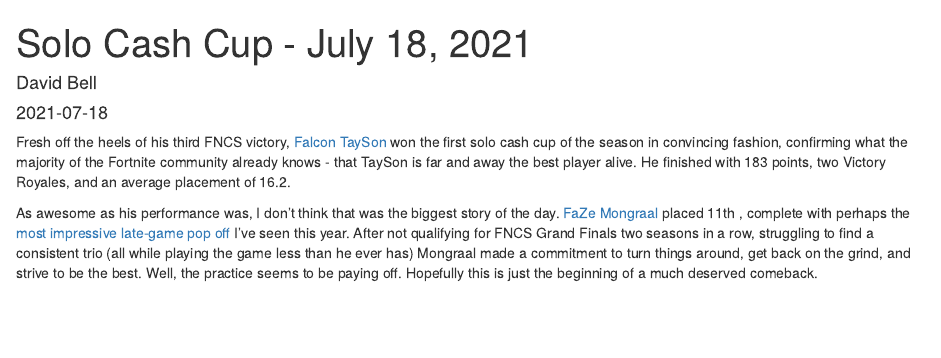
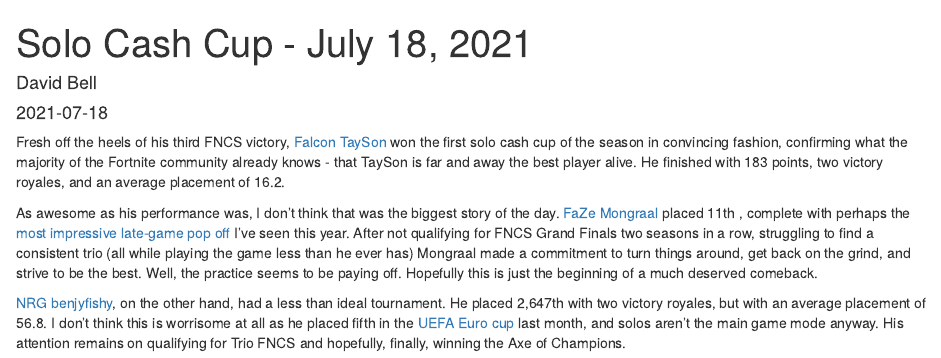
Before and after one commit to dbell1029/CradleToGraveR, an R Markdown document (content/post/2021-07-18-solo-cash-cup-july-18-2021/index.Rmd): the page in a window 1100 px wide, from its top. Rendered offline with R 4.5, knitr and Pandoc, with nearby package versions.

Commit message:
Updated cash cup post

```diff
--- a/content/post/2021-07-18-solo-cash-cup-july-18-2021/index.Rmd
+++ b/content/post/2021-07-18-solo-cash-cup-july-18-2021/index.Rmd
@@ -10,6 +10,8 @@
   - Cash Cup
 ---
 
-Fresh off the heels of his third FNCS victory, [Falcon TaySon](https://twitter.com/taysonFN?ref_src=twsrc%5Egoogle%7Ctwcamp%5Eserp%7Ctwgr%5Eauthor) won the first solo cash cup of the season in convincing fashion, confirming what the majority of the Fortnite community already knows - that TaySon is far and away the best player alive. He finished with 183 points, two Victory Royales, and an average placement of 16.2.
+Fresh off the heels of his third FNCS victory, [Falcon TaySon](https://twitter.com/taysonFN?ref_src=twsrc%5Egoogle%7Ctwcamp%5Eserp%7Ctwgr%5Eauthor) won the first solo cash cup of the season in convincing fashion, confirming what the majority of the Fortnite community already knows - that TaySon is far and away the best player alive. He finished with 183 points, two victory royales, and an average placement of 16.2.
 
 As awesome as his performance was, I don't think that was the biggest story of the day. [FaZe Mongraal](https://twitter.com/Mongraal) placed 11th , complete with perhaps the [most impressive late-game pop off](https://twitter.com/FaZeClan/status/1416797717548896256) I've seen this year. After not qualifying for FNCS Grand Finals two seasons in a row, struggling to find a consistent trio (all while playing the game less than he ever has) Mongraal made a commitment to turn things around, get back on the grind, and strive to be the best. Well, the practice seems to be paying off. Hopefully this is just the beginning of a much deserved comeback.
+
+[NRG benjyfishy](https://twitter.com/benjyfishy), on the other hand, had a less than ideal tournament. He placed 2,647th with two victory royales, but with an average placement of 56.8. I don't think this is worrisome at all as he placed fifth in the [UEFA Euro cup](https://twitter.com/benjyfishy/status/1405607291257245698) last month, and solos aren't the main game mode anyway. His attention remains on qualifying for Trio FNCS and hopefully, finally, winning the Axe of Champions.
```
Also changed, not shown: content/post/2021-07-18-solo-cash-cup-july-18-2021/index.html.
